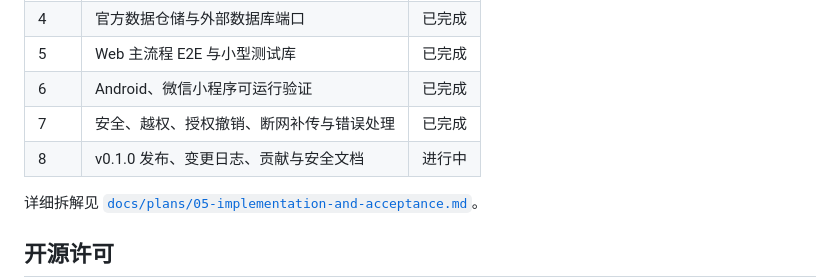
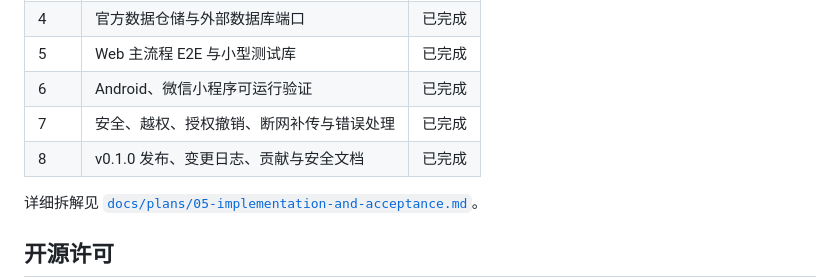
Before and after one commit to zhouPi-314/carepath, a Markdown page: README.md, the part around the change. Drawn GitHub-style.

```diff
--- a/README.md
+++ b/README.md
@@ -131,7 +131,7 @@ cd apps/android
 | 5 | Web 主流程 E2E 与小型测试库 | 已完成 |
 | 6 | Android、微信小程序可运行验证 | 已完成 |
 | 7 | 安全、越权、授权撤销、断网补传与错误处理 | 已完成 |
-| 8 | v0.1.0 发布、变更日志、贡献与安全文档 | 进行中 |
+| 8 | v0.1.0 发布、变更日志、贡献与安全文档 | 已完成 |
 
 详细拆解见 [`docs/plans/05-implementation-and-acceptance.md`](docs/plans/05-implementation-and-acceptance.md)。
 
```
Also changed, not shown: docs/plans/05-implementation-and-acceptance.md (+2 -2 lines).
